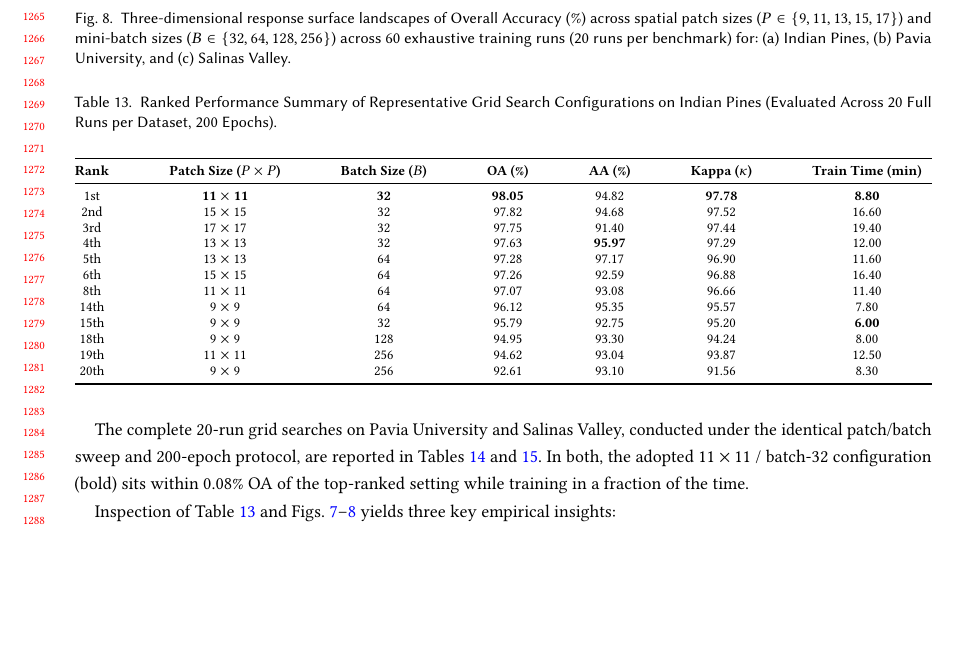
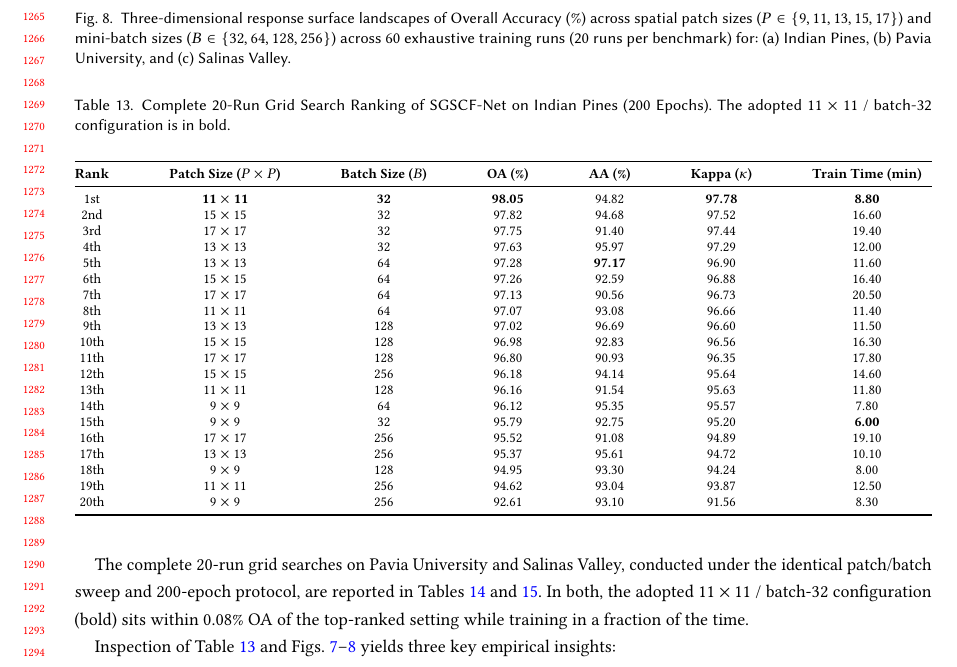
Before and after one commit to codeforlifeee/paper, a LaTeX paper (ResearchPaperWrite/ACM_Template/manuscript.tex): part of page 25 of 31, cut so that both start at the same text, the shorter picture padded with empty space. Compiled offline with pdfLaTeX.

Commit message:
feat(manuscript): expand Table 13 to complete 20-run grid search ranking on Indian Pines

```diff
--- a/ResearchPaperWrite/ACM_Template/manuscript.tex
+++ b/ResearchPaperWrite/ACM_Template/manuscript.tex
@@ -1080,24 +1080,32 @@ To evaluate hyperparameter sensitivity and identify optimal operational bounds,
 \begin{table*}[t]
 \centering
 \footnotesize
-\caption{Ranked Performance Summary of Representative Grid Search Configurations on Indian Pines (Evaluated Across 20 Full Runs per Dataset, 200 Epochs).}
+\caption{Complete 20-Run Grid Search Ranking of SGSCF-Net on Indian Pines (200 Epochs). The adopted $11 \times 11$ / batch-32 configuration is in bold.}
 \label{tab:grid_search_summary}
 \begin{tabular*}{\textwidth}{@{\extracolsep{\fill}}ccccccc}
 \toprule
 \textbf{Rank} & \textbf{Patch Size ($P \times P$)} & \textbf{Batch Size ($B$)} & \textbf{OA (\%)} & \textbf{AA (\%)} & \textbf{Kappa ($\kappa$)} & \textbf{Train Time (min)} \\
 \midrule
-1st  & \textbf{11 $\times$ 11} & \textbf{32}  & \textbf{98.05} & 94.82 & \textbf{97.78} & \textbf{8.80} \\
-2nd  & 15 $\times$ 15          & 32           & 97.82          & 94.68 & 97.52          & 16.60 \\
-3rd  & 17 $\times$ 17          & 32           & 97.75          & 91.40 & 97.44          & 19.40 \\
-4th  & 13 $\times$ 13          & 32           & 97.63          & \textbf{95.97} & 97.29          & 12.00 \\
-5th  & 13 $\times$ 13          & 64           & 97.28          & 97.17 & 96.90          & 11.60 \\
-6th  & 15 $\times$ 15          & 64           & 97.26          & 92.59 & 96.88          & 16.40 \\
-8th  & 11 $\times$ 11          & 64           & 97.07          & 93.08 & 96.66          & 11.40 \\
-14th & 9 $\times$ 9            & 64           & 96.12          & 95.35 & 95.57          & 7.80 \\
-15th & 9 $\times$ 9            & 32           & 95.79          & 92.75 & 95.20          & \textbf{6.00} \\
-18th & 9 $\times$ 9            & 128          & 94.95          & 93.30 & 94.24          & 8.00 \\
-19th & 11 $\times$ 11          & 256          & 94.62          & 93.04 & 93.87          & 12.50 \\
-20th & 9 $\times$ 9            & 256          & 92.61          & 93.10 & 91.56          & 8.30 \\
+1st  & \textbf{11 $\times$ 11} & \textbf{32}  & \textbf{98.05} & 94.82          & \textbf{97.78} & \textbf{8.80} \\
+2nd  & 15 $\times$ 15          & 32           & 97.82          & 94.68          & 97.52          & 16.60 \\
+3rd  & 17 $\times$ 17          & 32           & 97.75          & 91.40          & 97.44          & 19.40 \\
+4th  & 13 $\times$ 13          & 32           & 97.63          & 95.97          & 97.29          & 12.00 \\
+5th  & 13 $\times$ 13          & 64           & 97.28          & \textbf{97.17} & 96.90          & 11.60 \\
+6th  & 15 $\times$ 15          & 64           & 97.26          & 92.59          & 96.88          & 16.40 \\
+7th  & 17 $\times$ 17          & 64           & 97.13          & 90.56          & 96.73          & 20.50 \\
+8th  & 11 $\times$ 11          & 64           & 97.07          & 93.08          & 96.66          & 11.40 \\
+9th  & 13 $\times$ 13          & 128          & 97.02          & 96.69          & 96.60          & 11.50 \\
+10th & 15 $\times$ 15          & 128          & 96.98          & 92.83          & 96.56          & 16.30 \\
+11th & 17 $\times$ 17          & 128          & 96.80          & 90.93          & 96.35          & 17.80 \\
+12th & 15 $\times$ 15          & 256          & 96.18          & 94.14          & 95.64          & 14.60 \\
+13th & 11 $\times$ 11          & 128          & 96.16          & 91.54          & 95.63          & 11.80 \\
+14th & 9 $\times$ 9            & 64           & 96.12          & 95.35          & 95.57          & 7.80  \\
+15th & 9 $\times$ 9            & 32           & 95.79          & 92.75          & 95.20          & \textbf{6.00}  \\
+16th & 17 $\times$ 17          & 256          & 95.52          & 91.08          & 94.89          & 19.10 \\
+17th & 13 $\times$ 13          & 256          & 95.37          & 95.61          & 94.72          & 10.10 \\
+18th & 9 $\times$ 9            & 128          & 94.95          & 93.30          & 94.24          & 8.00  \\
+19th & 11 $\times$ 11          & 256          & 94.62          & 93.04          & 93.87          & 12.50 \\
+20th & 9 $\times$ 9            & 256          & 92.61          & 93.10          & 91.56          & 8.30  \\
 \bottomrule
 \end{tabular*}
 \end{table*}
```
Also changed, not shown: ResearchPaperWrite/ACM_Template/manuscript.pdf.
